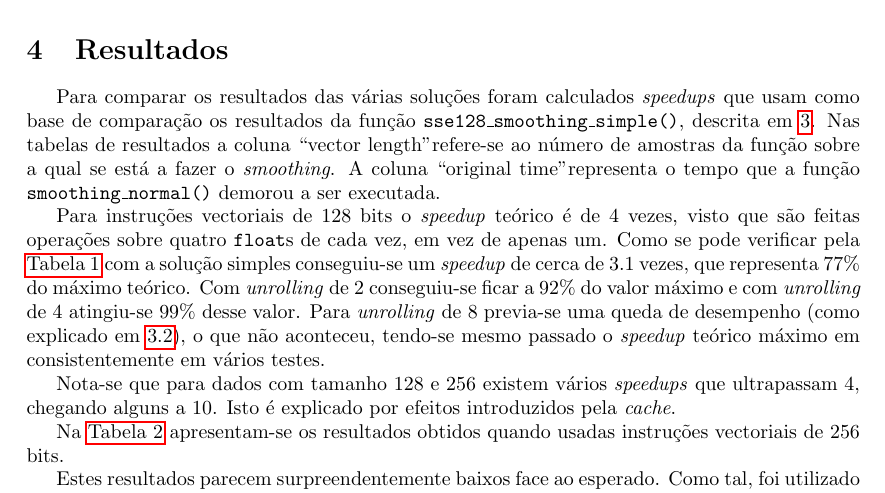
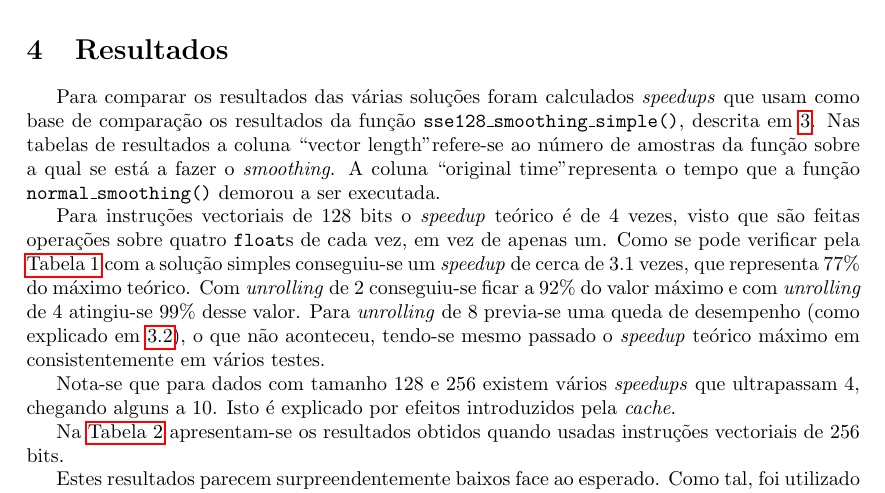
Before and after one commit to raffitz/AAC, a LaTeX document (proj2/report/report.tex): part of page 6 of 8, cut so that both start at the same text. Compiled offline with pdfLaTeX.

Commit message:
Actual final mods to the report

```diff
--- a/proj2/report/report.tex
+++ b/proj2/report/report.tex
@@ -183,7 +183,7 @@ void sse128_smoothing_simple(float *x, float *y, float *res, int len) {
 
 	\section{Resultados}
 
-	Para comparar os resultados das várias soluções foram calculados \textit{speedups} que usam como base de comparação os resultados da função \texttt{sse128\_smoothing\_simple()}, descrita em \ref{sec:implementations}. Nas tabelas de resultados a coluna ``vector length" refere-se ao número de amostras da função sobre a qual se está a fazer o \textit{smoothing}. A coluna ``original time" representa o tempo que a função \texttt{smoothing\_normal()} demorou a ser executada.
+	Para comparar os resultados das várias soluções foram calculados \textit{speedups} que usam como base de comparação os resultados da função \texttt{sse128\_smoothing\_simple()}, descrita em \ref{sec:implementations}. Nas tabelas de resultados a coluna ``vector length" refere-se ao número de amostras da função sobre a qual se está a fazer o \textit{smoothing}. A coluna ``original time" representa o tempo que a função \texttt{normal\_smoothing()} demorou a ser executada.
 
 	Para instruções vectoriais de 128 bits o \textit{speedup} teórico é de 4 vezes, visto que são feitas operações sobre quatro \texttt{float}s de cada vez, em vez de apenas um. Como se pode verificar pela \autoref{tab:results_128} com a solução simples conseguiu-se um \textit{speedup} de cerca de 3.1 vezes, que representa 77\% do máximo teórico. Com \textit{unrolling} de 2 conseguiu-se ficar a 92\% do valor máximo e com \textit{unrolling} de 4 atingiu-se 99\% desse valor. Para \textit{unrolling} de 8 previa-se uma queda de desempenho (como explicado em \ref{subsec:implementation_unrolling}), o que não aconteceu, tendo-se mesmo passado o \textit{speedup} teórico máximo em consistentemente em vários testes.
 
```
